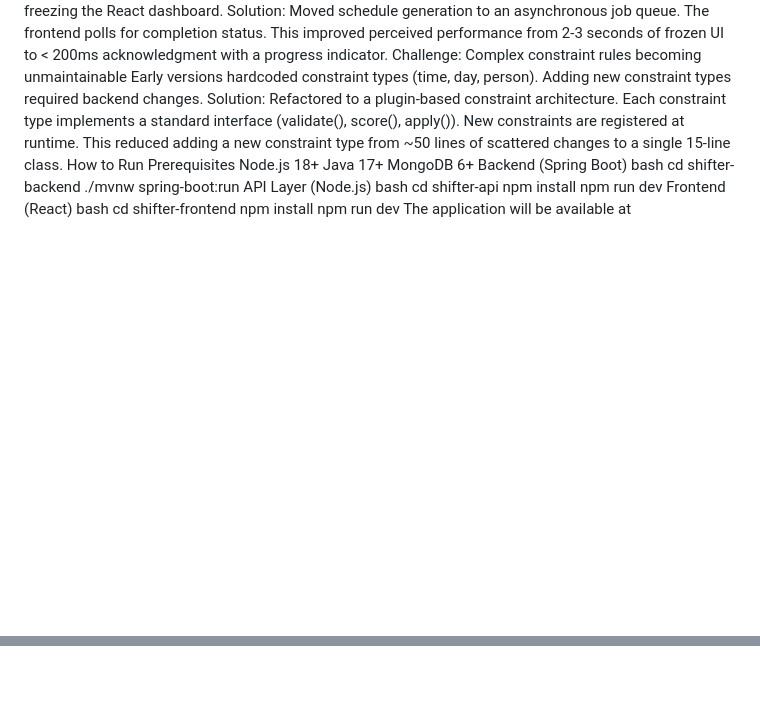
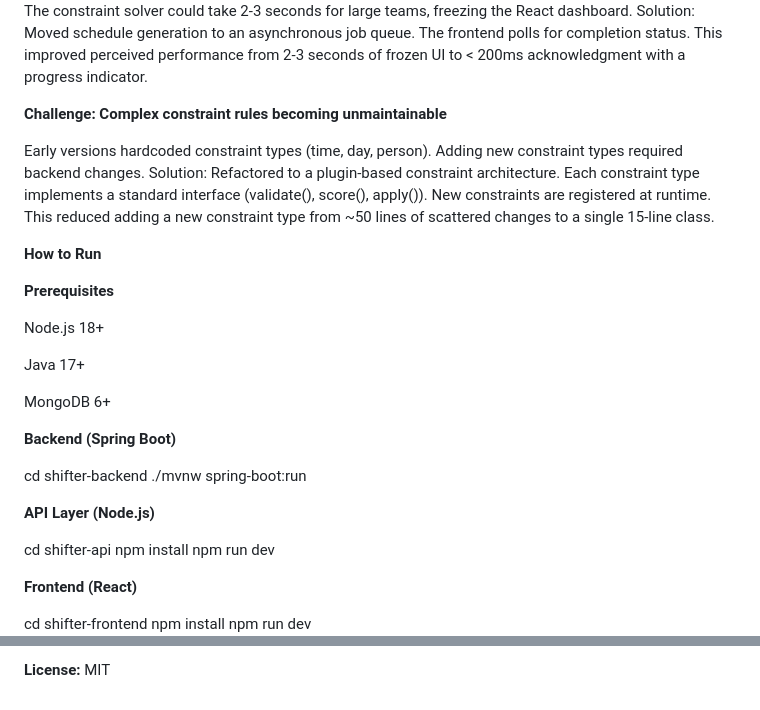
Before and after one commit to alfonsojose-go/Shifter, a Markdown page: README.md, 2 parts joined by grey strips. GitHub-like rendering; blank space fills up the shorter version.

Commit message:
Revise README for clarity and organization
Enhanced README with structured sections and improved formatting.

```diff
--- a/README.md
+++ b/README.md
@@ -55,25 +73,36 @@ Challenge: Slow schedule generation blocking the UI
 The constraint solver could take 2-3 seconds for large teams, freezing the React dashboard.
 Solution: Moved schedule generation to an asynchronous job queue. The frontend polls for completion status. This improved perceived performance from 2-3 seconds of frozen UI to < 200ms acknowledgment with a progress indicator.
-Challenge: Complex constraint rules becoming unmaintainable
+
+**Challenge: Complex constraint rules becoming unmaintainable**
+
 Early versions hardcoded constraint types (time, day, person). Adding new constraint types required backend changes.
 Solution: Refactored to a plugin-based constraint architecture. Each constraint type implements a standard interface (validate(), score(), apply()). New constraints are registered at runtime. This reduced adding a new constraint type from ~50 lines of scattered changes to a single 15-line class.
-How to Run
-Prerequisites
+
+**How to Run**
+
+**Prerequisites**
+
 Node.js 18+
+
 Java 17+
+
 MongoDB 6+
-Backend (Spring Boot)
-bash
+
+**Backend (Spring Boot)**
+
 cd shifter-backend
 ./mvnw spring-boot:run
-API Layer (Node.js)
-bash
+
+**API Layer (Node.js)**
+
 cd shifter-api
 npm install
 npm run dev
-Frontend (React)
-bash
+
+**Frontend (React)**
+
 cd shifter-frontend
 npm install
 npm run dev
+
 The application will be available at http://localhost:5173.
@@ -87,0 +125 @@ License: MIT
+**License:** MIT
```
Also changed, not shown: other parts of README.md (+79 -53 lines).
